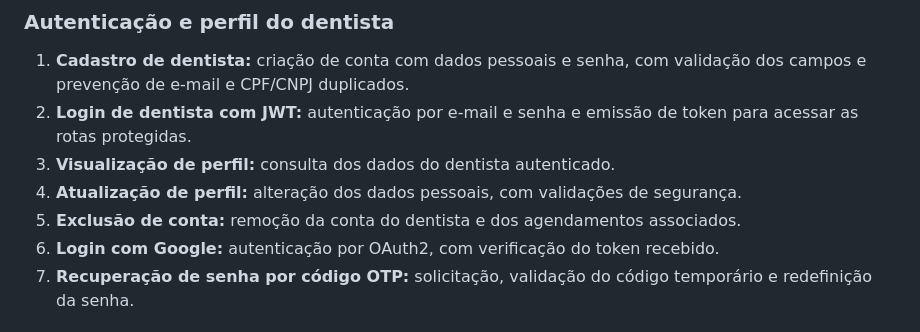
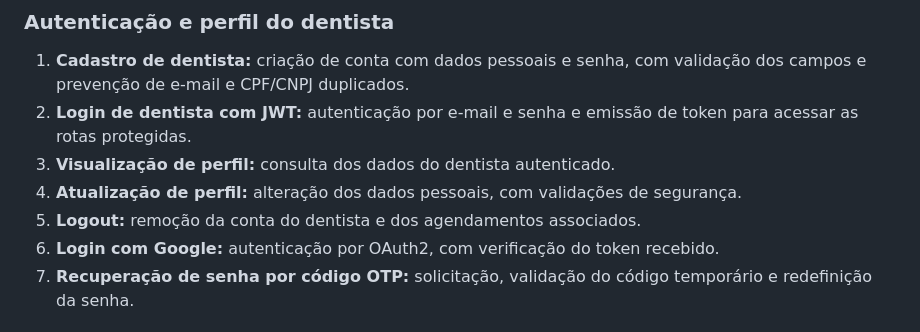
Before and after one commit to 26dudu/ReOdonto, a Markdown page: README.md, the part around one of its changes. Rendered like a GitHub page.

Commit message:
atualiza README

```diff
--- a/README.md
+++ b/README.md
@@ -37,7 +37,7 @@ A lista abaixo reúne os fluxos e operações disponíveis no projeto. Para a av
 2. **Login de dentista com JWT:** autenticação por e-mail e senha e emissão de token para acessar as rotas protegidas.
 3. **Visualização de perfil:** consulta dos dados do dentista autenticado.
 4. **Atualização de perfil:** alteração dos dados pessoais, com validações de segurança.
-5. **Exclusão de conta:** remoção da conta do dentista e dos agendamentos associados.
+5. **Logout:** remoção da conta do dentista e dos agendamentos associados.
 6. **Login com Google:** autenticação por OAuth2, com verificação do token recebido.
 7. **Recuperação de senha por código OTP:** solicitação, validação do código temporário e redefinição da senha.
 
```
Also changed, not shown: other parts of README.md (+0 -2 lines).
